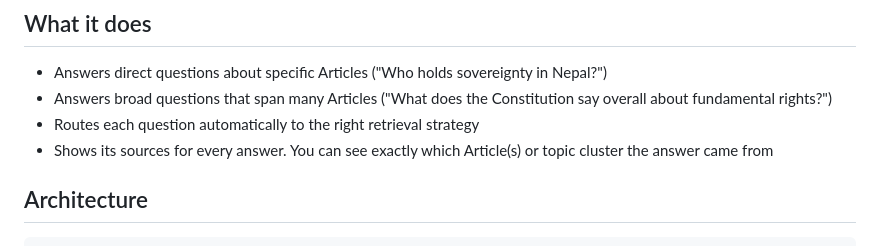
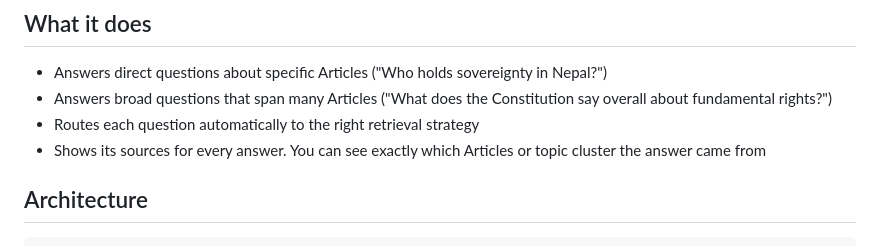
Before and after one commit to sagar-kc7/nepal-law-assistant-with-RAG, a Markdown page: README.md, the part around the change. Rendered like a GitHub page.

Commit message:
Fix formatting in README

```diff
--- a/README.md
+++ b/README.md
@@ -11,7 +11,7 @@ Every technique below was added, tested against a fixed evaluation set, and kept
 - Answers direct questions about specific Articles ("Who holds sovereignty in Nepal?")
 - Answers broad questions that span many Articles ("What does the Constitution say overall about fundamental rights?")
 - Routes each question automatically to the right retrieval strategy
-- Shows its sources for every answer. You can see exactly which Article(s) or topic cluster the answer came from
+- Shows its sources for every answer. You can see exactly which Articles or topic cluster the answer came from
 
 ## Architecture
 
```
